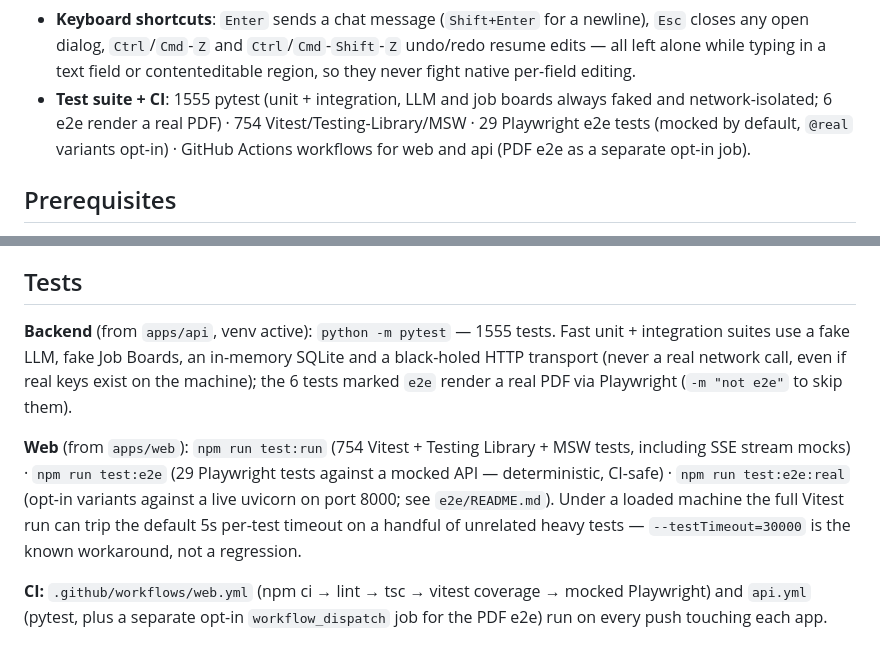
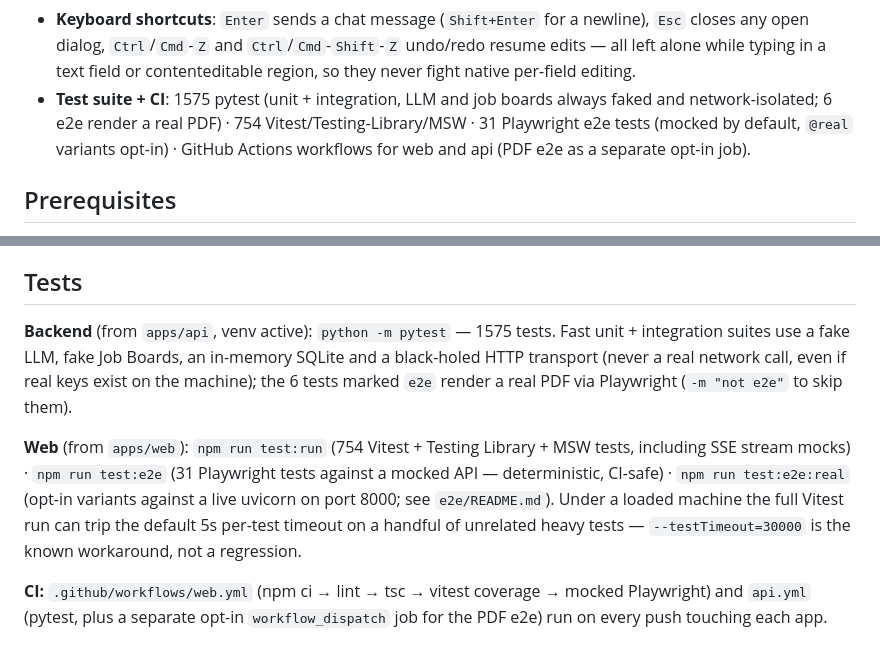
Before and after one commit to lucas-moont/resume-ai-generator, a Markdown page: README.md, 2 parts joined by grey strips. GitHub-like rendering.

Commit message:
docs: test counts after the v7 e2e spec

```diff
--- a/README.md
+++ b/README.md
@@ -25,7 +25,7 @@ Powered by a **pluggable LLM backend**: **Anthropic Claude** (Opus / Sonnet / Ha
 - **Job Monitor (v7)**: a third app area that scans **7 job boards** on your schedule (or on demand), deduplicates across them, scores **Fit** against your Profile and ranks by **Visibility Score** — how likely your resume is to actually be read. Each listing offers a **One-click Resume** (tailored PDF, no approval turn) and **Open in chat** (the full proposal-review flow). See [Job Monitor](#job-monitor-v7) below.
 - **Light / dark theme** (persisted in `localStorage`).
 - **Keyboard shortcuts**: `Enter` sends a chat message (`Shift+Enter` for a newline), `Esc` closes any open dialog, `Ctrl`/`Cmd`-`Z` and `Ctrl`/`Cmd`-`Shift`-`Z` undo/redo resume edits — all left alone while typing in a text field or contenteditable region, so they never fight native per-field editing.
-- **Test suite + CI**: 1555 pytest (unit + integration, LLM and job boards always faked and network-isolated; 6 e2e render a real PDF) · 754 Vitest/Testing-Library/MSW · 29 Playwright e2e tests (mocked by default, `@real` variants opt-in) · GitHub Actions workflows for web and api (PDF e2e as a separate opt-in job).
+- **Test suite + CI**: 1575 pytest (unit + integration, LLM and job boards always faked and network-isolated; 6 e2e render a real PDF) · 754 Vitest/Testing-Library/MSW · 31 Playwright e2e tests (mocked by default, `@real` variants opt-in) · GitHub Actions workflows for web and api (PDF e2e as a separate opt-in job).
 
 ## Prerequisites
 
@@ -304,9 +304,9 @@ All optional; the defaults are what the app runs on.
 
 ## Tests
 
-**Backend** (from `apps/api`, venv active): `python -m pytest` — 1555 tests. Fast unit + integration suites use a fake LLM, fake Job Boards, an in-memory SQLite and a black-holed HTTP transport (never a real network call, even if real keys exist on the machine); the 6 tests marked `e2e` render a real PDF via Playwright (`-m "not e2e"` to skip them).
+**Backend** (from `apps/api`, venv active): `python -m pytest` — 1575 tests. Fast unit + integration suites use a fake LLM, fake Job Boards, an in-memory SQLite and a black-holed HTTP transport (never a real network call, even if real keys exist on the machine); the 6 tests marked `e2e` render a real PDF via Playwright (`-m "not e2e"` to skip them).
 
-**Web** (from `apps/web`): `npm run test:run` (754 Vitest + Testing Library + MSW tests, including SSE stream mocks) · `npm run test:e2e` (29 Playwright tests against a mocked API — deterministic, CI-safe) · `npm run test:e2e:real` (opt-in variants against a live uvicorn on port 8000; see `e2e/README.md`). Under a loaded machine the full Vitest run can trip the default 5s per-test timeout on a handful of unrelated heavy tests — `--testTimeout=30000` is the known workaround, not a regression.
+**Web** (from `apps/web`): `npm run test:run` (754 Vitest + Testing Library + MSW tests, including SSE stream mocks) · `npm run test:e2e` (31 Playwright tests against a mocked API — deterministic, CI-safe) · `npm run test:e2e:real` (opt-in variants against a live uvicorn on port 8000; see `e2e/README.md`). Under a loaded machine the full Vitest run can trip the default 5s per-test timeout on a handful of unrelated heavy tests — `--testTimeout=30000` is the known workaround, not a regression.
 
 **CI:** `.github/workflows/web.yml` (npm ci → lint → tsc → vitest coverage → mocked Playwright) and `api.yml` (pytest, plus a separate opt-in `workflow_dispatch` job for the PDF e2e) run on every push touching each app.
 
```
